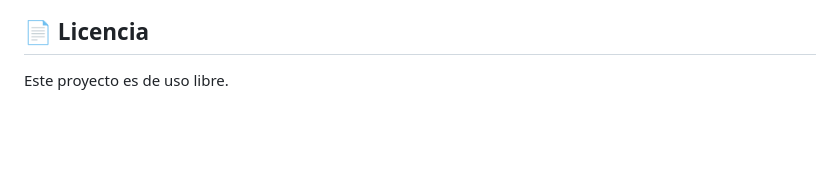
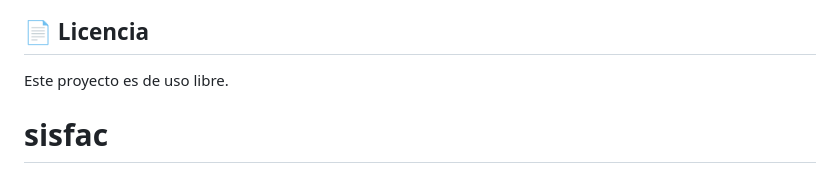
Before and after one commit to Best-Doit/sisfac, a Markdown page: README.md, the part around the change. GitHub-like rendering; blank space fills up the shorter version.

```diff
--- a/README.md
+++ b/README.md
@@ -161,3 +161,4 @@ SISFAC/
 ## 📄 Licencia
 
 Este proyecto es de uso libre.
+# sisfac
```
